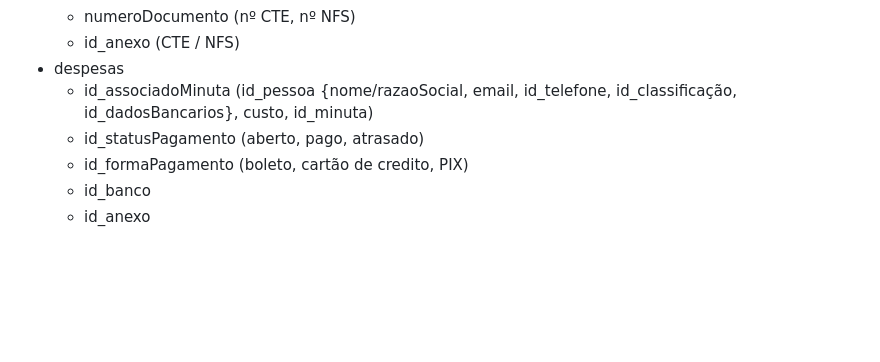
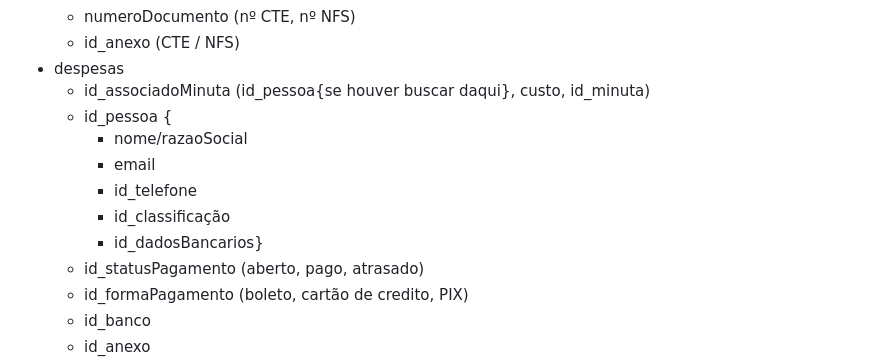
Before and after one commit to JLeiite/fenixcargo, a Markdown page: README.md, the part around the change. Drawn GitHub-style; folded sections open; blank space fills up the shorter version.

Commit message:
Finalizando UML

```diff
--- a/README.md
+++ b/README.md
@@ -215,7 +215,13 @@ Criação de tabelas e colunas conforme abaixo em PostgreSQL:
   - numeroDocumento (nº CTE, nº NFS)
   - id_anexo (CTE / NFS)
 - despesas
-  - id_associadoMinuta (id_pessoa {nome/razaoSocial, email, id_telefone, id_classificação, id_dadosBancarios}, custo, id_minuta)
+  - id_associadoMinuta (id_pessoa{se houver buscar daqui}, custo, id_minuta)
+  - id_pessoa {
+    - nome/razaoSocial
+    - email
+    - id_telefone
+    - id_classificação
+    - id_dadosBancarios}
   - id_statusPagamento (aberto, pago, atrasado)
   - id_formaPagamento (boleto, cartão de credito, PIX)
   - id_banco
```
